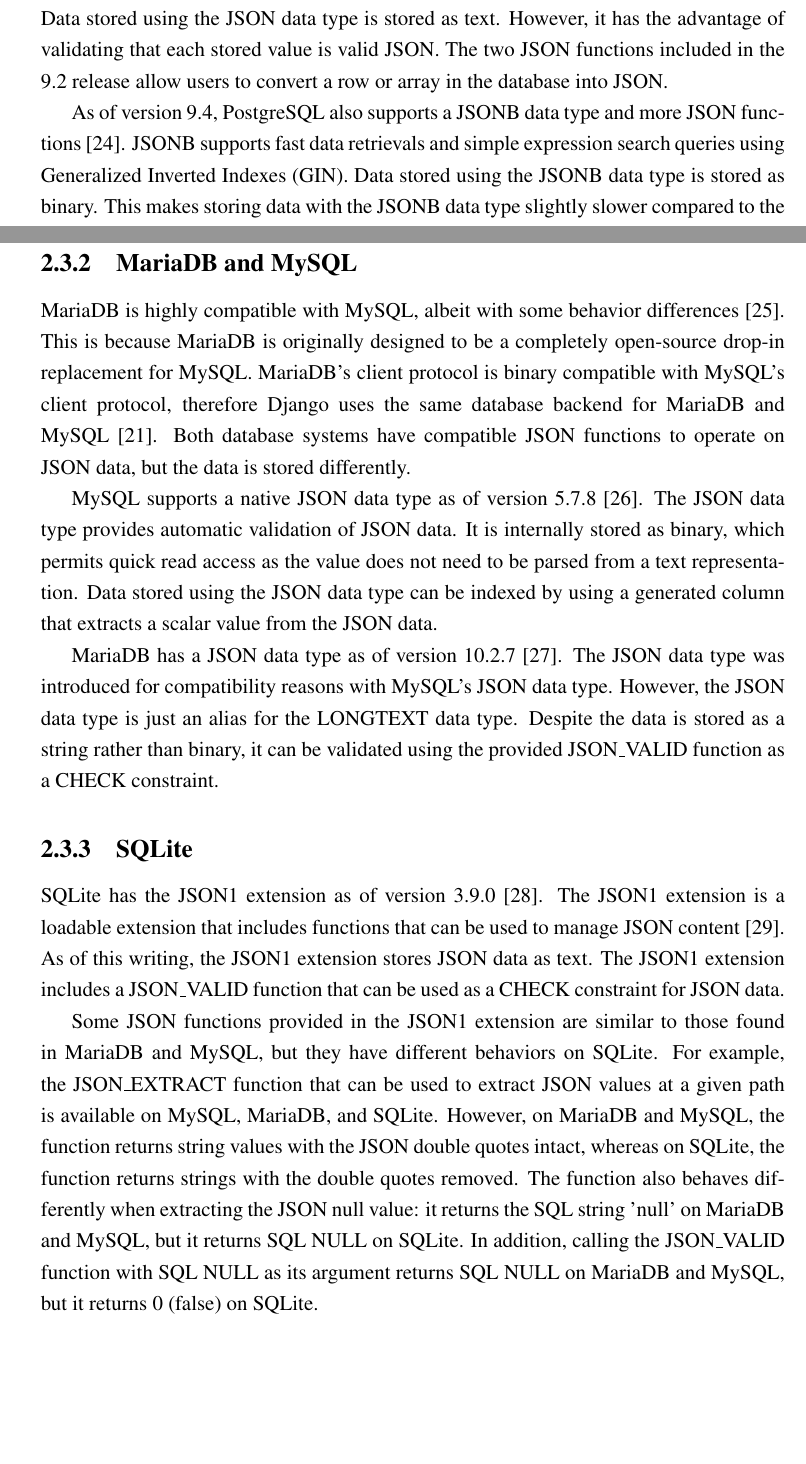
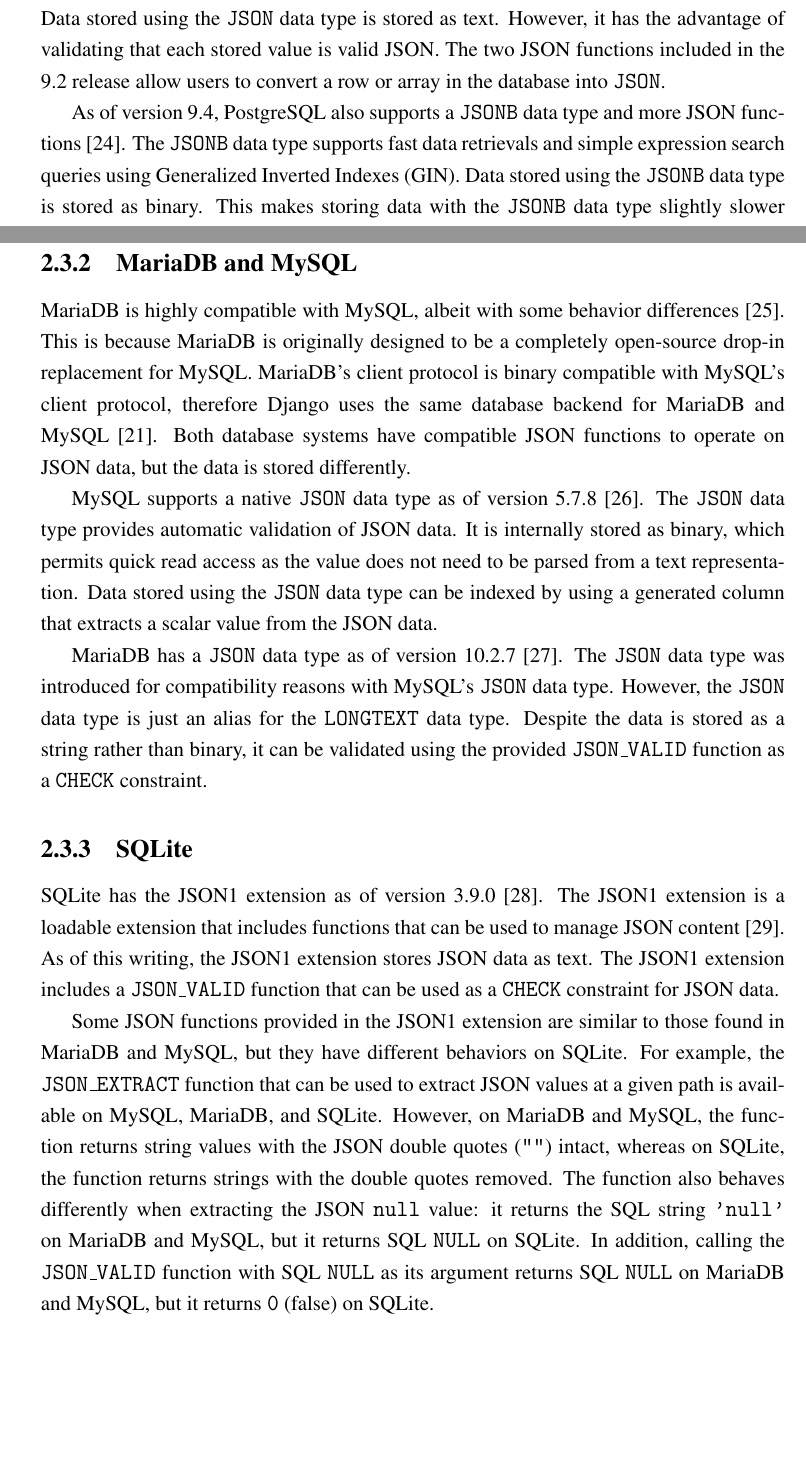
Before and after one commit to laymonage/bachelor-thesis, a LaTeX thesis (thesis.tex, which reads bab2.tex): two parts of pages 34 and 35 of 60, joined at a grey line, cut so that both start at the same text. Compiled offline with pdfLaTeX.

Commit message:
rev: Use teletype text for code-related terms

```diff
--- a/bab2.tex
+++ b/bab2.tex
@@ -118,14 +113,14 @@
 
 \subsection{PostgreSQL}
 
-PostgreSQL supports a native JSON data type and JSON functions as of version
-9.2 \cite{postgresql:9.2}. Data stored using the JSON data type is stored as
-text. However, it has the advantage of validating that each stored value is
-valid JSON. The two JSON functions included in the 9.2 release allow users to
-convert a row or array in the database into JSON.
+PostgreSQL supports a native \code{JSON} data type and JSON functions as of
+version 9.2 \cite{postgresql:9.2}. Data stored using the \code{JSON} data type
+is stored as text. However, it has the advantage of validating that each stored
+value is valid JSON. The two JSON functions included in the 9.2 release allow
+users to convert a row or array in the database into \code{JSON}.
 
-As of version 9.4, PostgreSQL also supports a JSONB data type and more JSON
-functions \cite{postgresql:9.4}. JSONB supports fast data retrievals and simple
-expression search queries using Generalized Inverted Indexes (GIN). Data stored
-using the JSONB data type is stored as binary. This makes storing data with the
-JSONB data type slightly slower compared to the JSON data type as it needs to
+As of version 9.4, PostgreSQL also supports a \code{JSONB} data type and more
+JSON functions \cite{postgresql:9.4}. The \code{JSONB} data type supports fast
+data retrievals and simple expression search queries using Generalized Inverted
+Indexes (GIN). Data stored using the \code{JSONB} data type is stored as
+binary. This makes storing data with the \code{JSONB} data type slightly slower
@@ -145,38 +141,41 @@
 Both database systems have compatible JSON functions to operate on JSON data,
 but the data is stored differently.
 
-MySQL supports a native JSON data type as of version 5.7.8 \cite{mysql:json}.
-The JSON data type provides automatic validation of JSON data. It is internally
-stored as binary, which permits quick read access as the value does not need to
-be parsed from a text representation. Data stored using the JSON data type can
-be indexed by using a generated column that extracts a scalar value from the
-JSON data.
+MySQL supports a native \code{JSON} data type as of version 5.7.8
+\cite{mysql:json}. The \code{JSON} data type provides automatic validation of
+JSON data. It is internally stored as binary, which permits quick read access
+as the value does not need to be parsed from a text representation. Data stored
+using the \code{JSON} data type can be indexed by using a generated column that
+extracts a scalar value from the JSON data.
 
-MariaDB has a JSON data type as of version 10.2.7 \cite{mariadb:json}. The JSON
-data type was introduced for compatibility reasons with MySQL's JSON data type.
-However, the JSON data type is just an alias for the LONGTEXT data type.
-Despite the data is stored as a string rather than binary, it can be validated
-using the provided JSON\_VALID function as a CHECK constraint.
+MariaDB has a \code{JSON} data type as of version 10.2.7 \cite{mariadb:json}.
+The \code{JSON} data type was introduced for compatibility reasons with MySQL's
+\code{JSON} data type. However, the \code{JSON} data type is just an alias for
+the \code{LONGTEXT} data type. Despite the data is stored as a string rather
+than binary, it can be validated using the provided \code{JSON\_VALID} function
+as a \code{CHECK} constraint.
 
 \subsection{SQLite}
 
 SQLite has the JSON1 extension as of version 3.9.0 \cite{sqlite:3.9.0}. The
 JSON1 extension is a loadable extension that includes functions that can be
 used to manage JSON content \cite{sqlite:json1}. As of this writing, the JSON1
-extension stores JSON data as text. The JSON1 extension includes a JSON\_VALID
-function that can be used as a CHECK constraint for JSON data.
+extension stores JSON data as text. The JSON1 extension includes a
+\code{JSON\_VALID} function that can be used as a \code{CHECK} constraint for
+JSON data.
 
 Some JSON functions provided in the JSON1 extension are similar to those found
 in MariaDB and MySQL, but they have different behaviors on SQLite. For example,
-the JSON\_EXTRACT function that can be used to extract JSON values at a given
-path is available on MySQL, MariaDB, and SQLite. However, on MariaDB and MySQL,
-the function returns string values with the JSON double quotes intact, whereas
-on SQLite, the function returns strings with the double quotes removed. The
-function also behaves differently when extracting the JSON null value: it
-returns the SQL string 'null' on MariaDB and MySQL, but it returns SQL NULL on
-SQLite. In addition, calling the JSON\_VALID function with SQL NULL as its
-argument returns SQL NULL on MariaDB and MySQL, but it returns 0 (false) on
-SQLite.
+the \code{JSON\_EXTRACT} function that can be used to extract JSON values at a
+given path is available on MySQL, MariaDB, and SQLite. However, on MariaDB and
+MySQL, the function returns string values with the JSON double quotes
+(\code{""}) intact, whereas on SQLite, the function returns strings with the
+double quotes removed. The function also behaves differently when extracting
+the JSON \code{null} value: it returns the SQL string \code{'null'} on
+\mbox{MariaDB} and MySQL, but it returns SQL \code{NULL} on SQLite. In
+addition, calling the \code{JSON\_VALID} function with SQL \code{NULL} as its
+argument returns SQL \code{NULL} on MariaDB and MySQL, but it returns \code{0}
+(false) on SQLite.
 
 \subsection{Oracle Database}
 
```
Also changed, not shown: bab2.tex (129 more changed lines).
